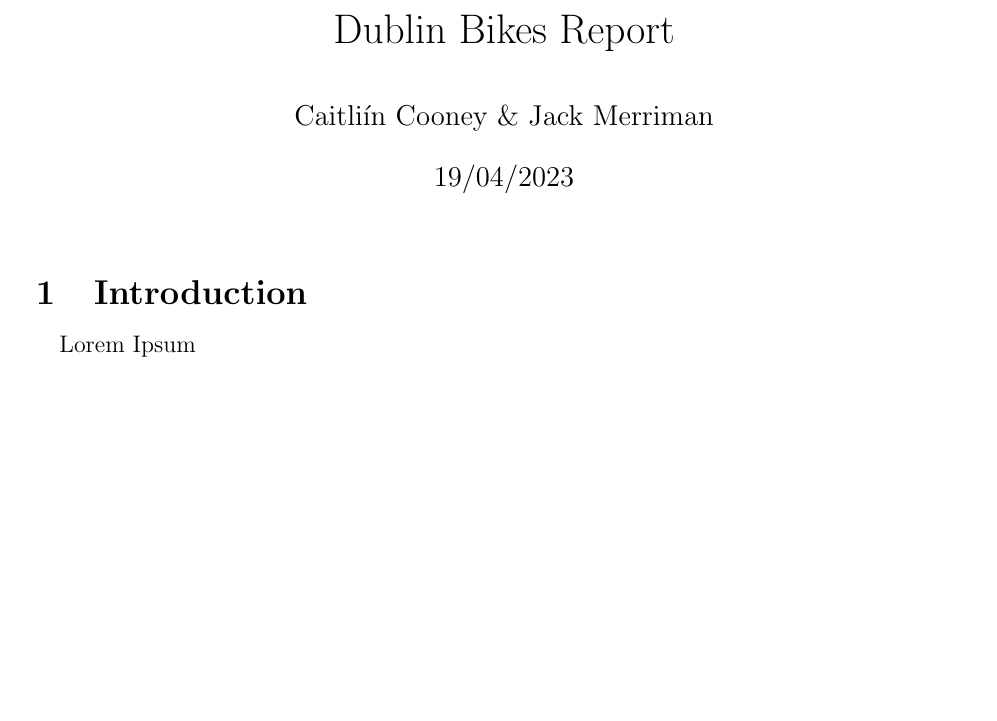
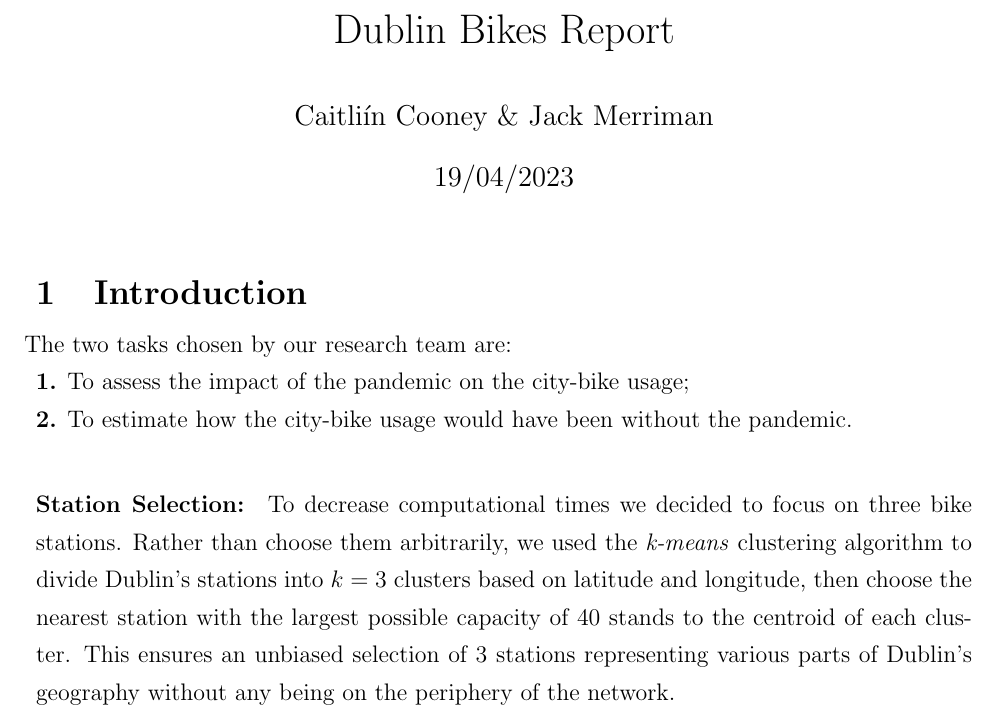
Before and after one commit to jackmerriman/MLProject, a LaTeX document (report document/Report.tex): part of the page, cut so that both start at the same text, the shorter picture padded with empty space. Compiled offline with pdfLaTeX.

Commit message:
early latex

```diff
--- a/report document/Report.tex
+++ b/report document/Report.tex
@@ -73,7 +73,14 @@
 	\section{Introduction}
 
 	\paragraph{}
-	Lorem Ipsum
-	\paragraph{}
+	\noindent The two tasks chosen by our research team are:\\
+	\textbf{1.} To assess the impact of the pandemic on the city-bike usage;\\
+	\textbf{2.} To estimate how the city-bike usage would have been without the pandemic.\\
+
+	\paragraph{Station Selection:}
+	To decrease computational times we decided to focus on three bike stations. Rather than choose them arbitrarily, we used the \textit{k-means} clustering algorithm to divide Dublin's stations into $k = 3$ clusters based on latitude and longitude, then choose the nearest station with the largest possible capacity of $40$ stands to the centroid of each cluster. This ensures an unbiased selection of 3 stations representing various parts of Dublin's geography without any being on the periphery of the network.\\
+
+
+
 
 \end{document}
```
Also changed, not shown: report document/Report.pdf, 5 other files.
